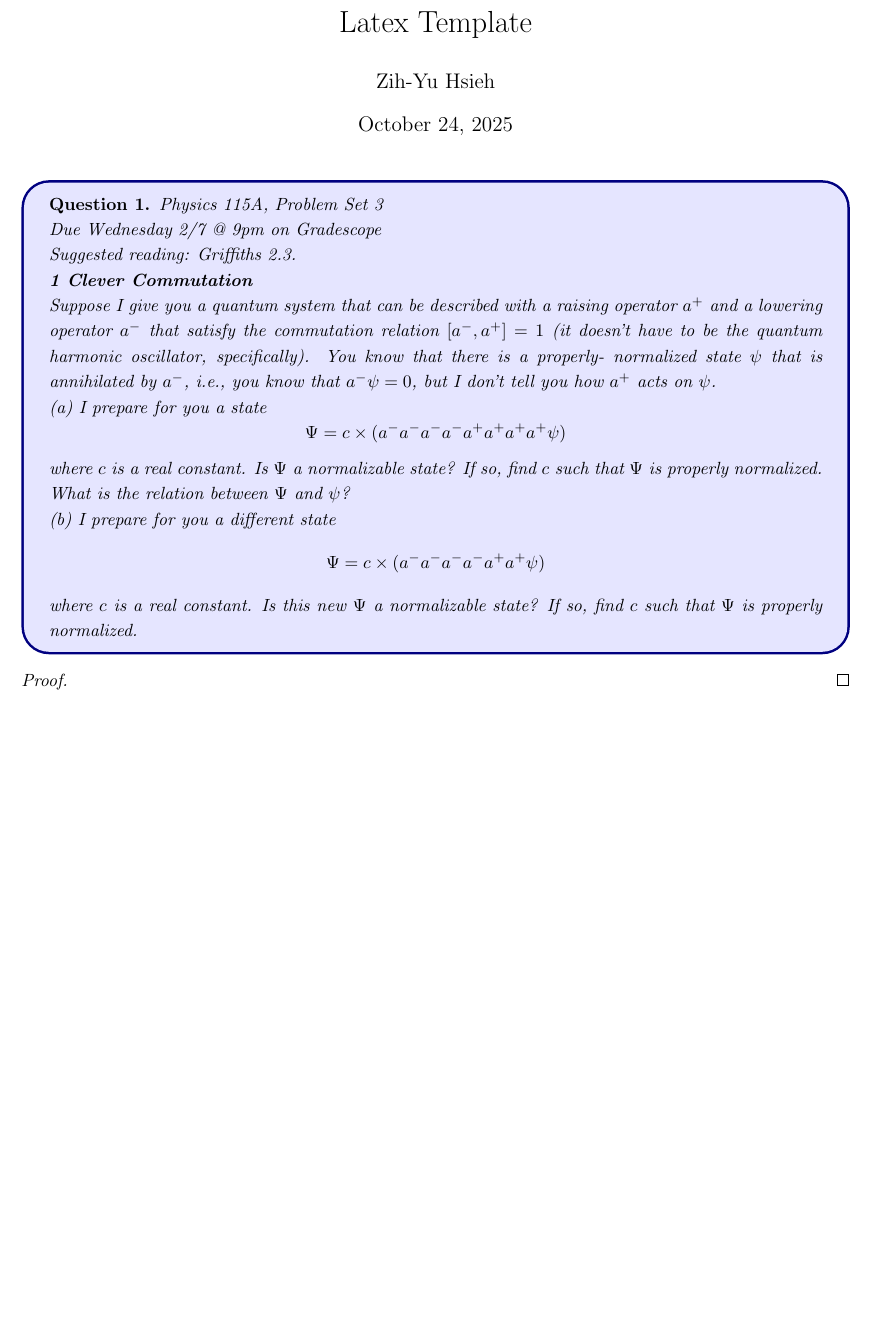
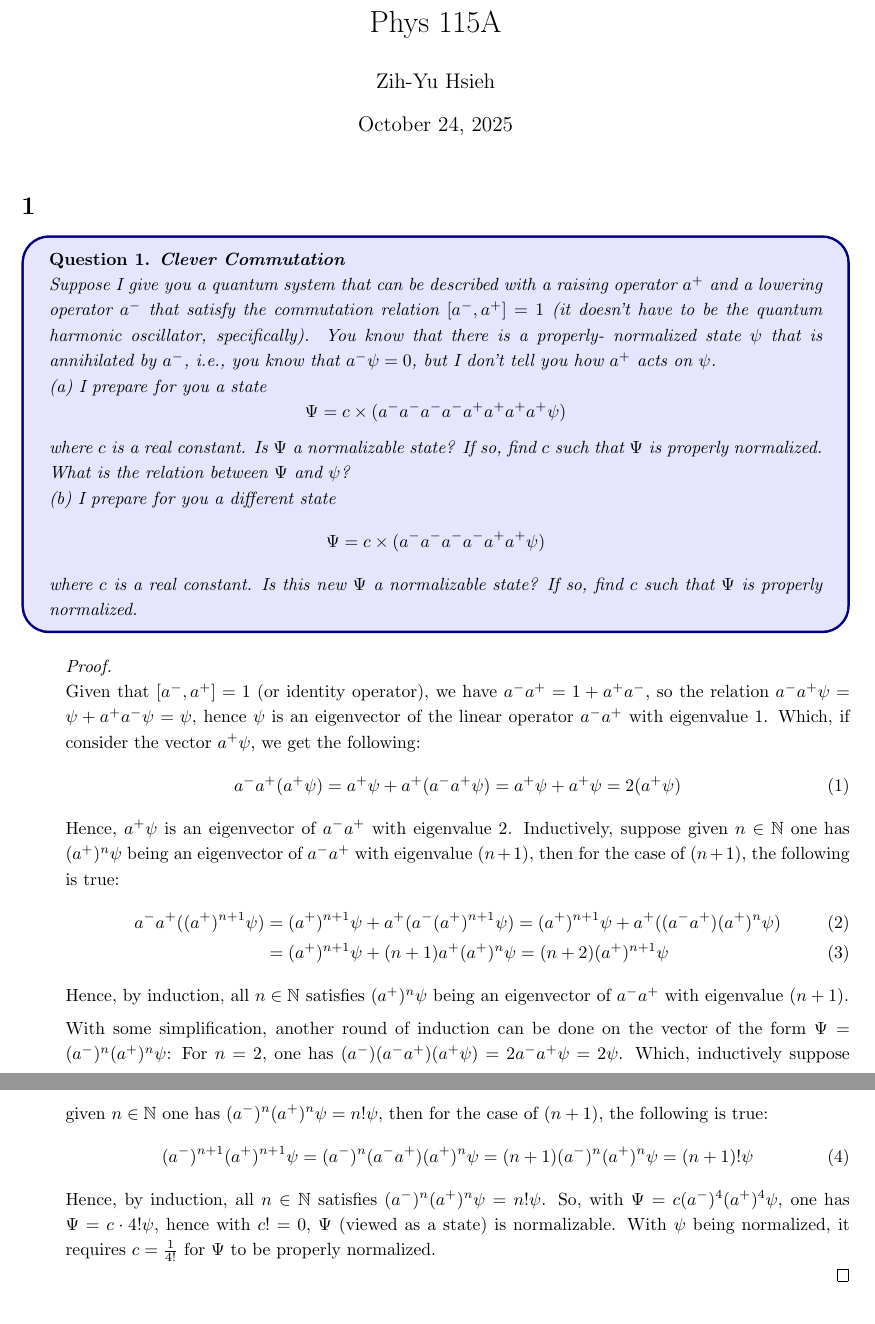
Before and after one commit to BryanWriggler/Fall-2025, a LaTeX document (Phys 115A/HW 3/Phys_115A_HW3.tex): part of page 1 of 5 before the commit and two parts of pages 1 and 2 of 6 after it, the two joined at a grey line, cut at the place of the change, the shorter picture padded with empty space. Compiled offline with pdfLaTeX.

Commit message:
changes to phys 115 a hw3

```diff
--- a/Phys 115A/HW 3/Phys_115A_HW3.tex
+++ b/Phys 115A/HW 3/Phys_115A_HW3.tex
@@ -8,14 +8,9 @@
 \begin{document}
 \maketitle
 
+\section*{1}
 \begin{ques}\label{q1}
-Physics 115A, Problem Set 3
-
-Due Wednesday 2/7 @ 9pm on Gradescope
-
-Suggested reading: Griffiths 2.3.
-
-\textbf{1 Clever Commutation}
+\textbf{Clever Commutation}
 
 Suppose I give you a quantum system that can be described with a raising operator $a^+$ and
 a lowering operator $a^-$ that satisfy the commutation relation $[a^-, a^+] = 1$ (it doesn’t have
@@ -39,6 +34,28 @@ $\Psi$ is properly normalized.
 \end{ques}
 
 \begin{proof}
+    \begin{itemize}
+
+        \hfil
+
+        \item[(a)] Given that $[a^-, a^+]=1$ (or identity operator), we have $a^-a^+=1+a^+a^-$, so the relation $a^-a^+\psi=\psi+a^+a^-\psi = \psi$, hence $\psi$ is an eigenvector of the linear operator $a^-a^+$ with eigenvalue $1$. Which, if consider the vector $a^+\psi$, we get the following:
+        \begin{align}
+            a^-a^+(a^+\psi) &= a^+\psi+a^+(a^-a^+\psi) = a^+\psi + a^+\psi=2(a^+\psi)
+        \end{align}
+        Hence, $a^+\psi$ is an eigenvector of $a^-a^+$ with eigenvalue $2$. Inductively, suppose given $n\in\NN$ one has $(a^+)^n\psi$ being an eigenvector of $a^-a^+$ with eigenvalue $(n+1)$, then for the case of $(n+1)$, the following is true:
+        \begin{align}
+            a^-a^+((a^+)^{n+1}\psi) &= (a^+)^{n+1}\psi+a^+(a^-(a^+)^{n+1}\psi)=(a^+)^{n+1}\psi+a^+((a^-a^+)(a^+)^{n}\psi)\\
+            &= (a^+)^{n+1}\psi+(n+1) a^+(a^+)^{n}\psi = (n+2)(a^+)^{n+1}\psi
+        \end{align}
+        Hence, by induction, all $n\in\NN$ satisfies $(a^+)^n\psi$ being an eigenvector of $a^-a^+$ with eigenvalue $(n+1)$.
+
+        With some simplification, another round of induction can be done on the vector of the form $\Psi=(a^-)^n(a^+)^n\psi$: For $n=2$, one has $(a^-)(a^-a^+)(a^+\psi) = 2a^-a^+\psi = 2\psi$. Which, inductively suppose given $n\in\NN$ one has $(a^-)^n(a^+)^n\psi=n!\psi$, then for the case of $(n+1)$, the following is true:
+        \begin{align}
+            (a^-)^{n+1}(a^+)^{n+1}\psi &= (a^-)^n (a^-a^+)(a^+)^n\psi = (n+1)(a^-)^n(a^+)^n \psi = (n+1)!\psi
+        \end{align}
+        Hence, by induction, all $n\in\NN$ satisfies $(a^-)^n(a^+)^n\psi = n!\psi$. So, with $\Psi = c(a^-)^4(a^+)^4\psi$, one has $\Psi = c\cdot 4!\psi$, hence with $c!=0$, $\Psi$ (viewed as a state) is normalizable. With $\psi$ being normalized, it requires $c=\frac{1}{4!}$ for $\Psi$ to be properly normalized.
+    \end{itemize}
+
 \end{proof}
 
 \newpage
```
Also changed, not shown: Phys 115A/HW 3/Phys_115A_HW3.pdf, Phys 115A/HW 3/Phys_115A_HW3.tex (2 more changed lines), 3 other files.
